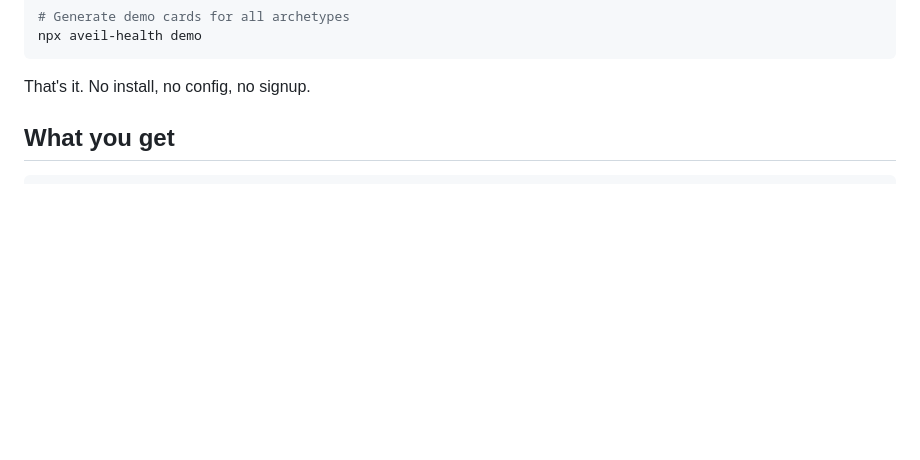
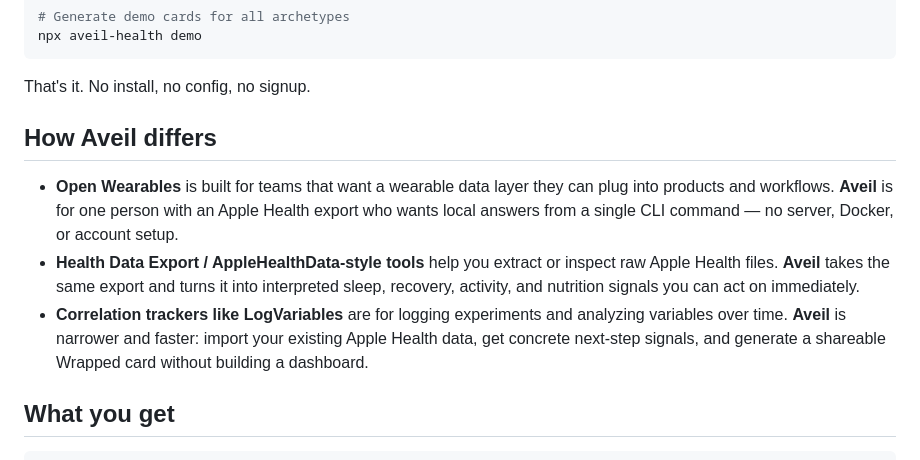
Before and after one commit to alexalexxss/aveil-health, a Markdown page: README.md, the part around the change. Drawn GitHub-style; blank space fills up the shorter version.

Commit message:
docs: add aveil launch positioning pack

````diff
--- a/README.md
+++ b/README.md
@@ -52,6 +52,12 @@ npx aveil-health demo
 ```
 
 That's it. No install, no config, no signup.
+
+## How Aveil differs
+
+- **Open Wearables** is built for teams that want a wearable data layer they can plug into products and workflows. **Aveil** is for one person with an Apple Health export who wants local answers from a single CLI command — no server, Docker, or account setup.
+- **Health Data Export / AppleHealthData-style tools** help you extract or inspect raw Apple Health files. **Aveil** takes the same export and turns it into interpreted sleep, recovery, activity, and nutrition signals you can act on immediately.
+- **Correlation trackers like LogVariables** are for logging experiments and analyzing variables over time. **Aveil** is narrower and faster: import your existing Apple Health data, get concrete next-step signals, and generate a shareable Wrapped card without building a dashboard.
 
 ## What you get
 
````
Also changed, not shown: docs/launch/quantified-self-thread.md (added, +21 -0 lines).
